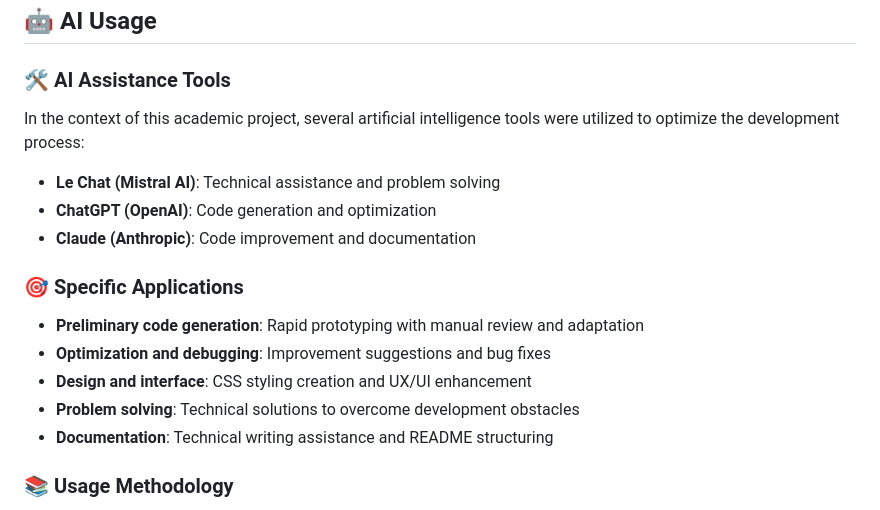
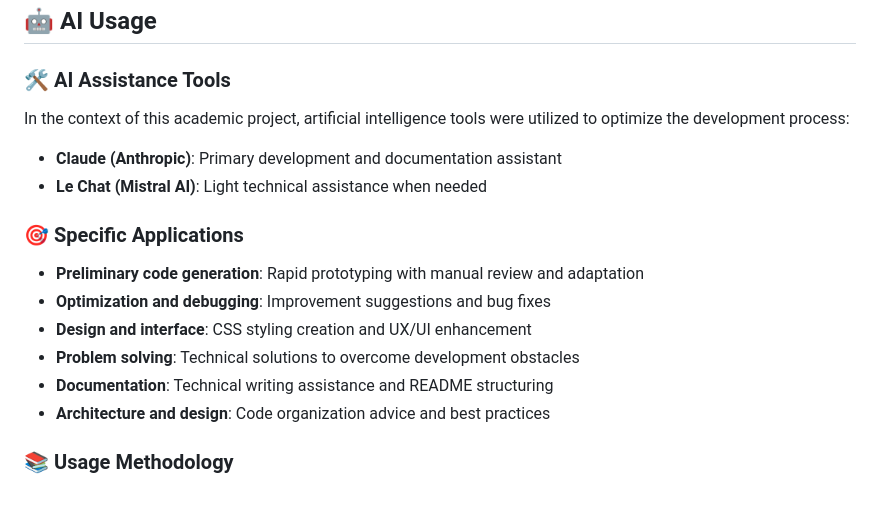
Before and after one commit to Byxis/IG3-WebProjectFPS, a Markdown page: README.en.md, the part around the change. Drawn GitHub-style.

```diff
--- a/README.en.md
+++ b/README.en.md
@@ -330,11 +330,10 @@ SQLite structure with tables for:
 ## 🤖 AI Usage
 
 ### 🛠️ AI Assistance Tools
-In the context of this academic project, several artificial intelligence tools were utilized to optimize the development process:
+In the context of this academic project, artificial intelligence tools were utilized to optimize the development process:
 
-- **Le Chat (Mistral AI)**: Technical assistance and problem solving
-- **ChatGPT (OpenAI)**: Code generation and optimization
-- **Claude (Anthropic)**: Code improvement and documentation
+- **Claude (Anthropic)**: Primary development and documentation assistant
+- **Le Chat (Mistral AI)**: Light technical assistance when needed
 
 ### 🎯 Specific Applications
 - **Preliminary code generation**: Rapid prototyping with manual review and adaptation
@@ -342,6 +341,7 @@ In the context of this academic project, several artificial intelligence tools w
 - **Design and interface**: CSS styling creation and UX/UI enhancement
 - **Problem solving**: Technical solutions to overcome development obstacles
 - **Documentation**: Technical writing assistance and README structuring
+- **Architecture and design**: Code organization advice and best practices
 
 ### 📚 Usage Methodology
 - **Generated code** systematically reviewed and adapted to specific needs
```
Also changed, not shown: README.md (+4 -4 lines).
